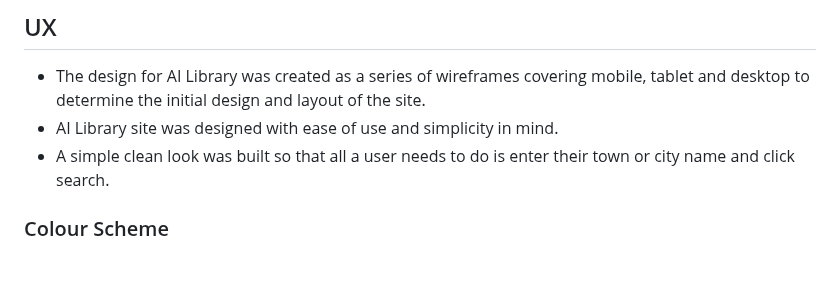
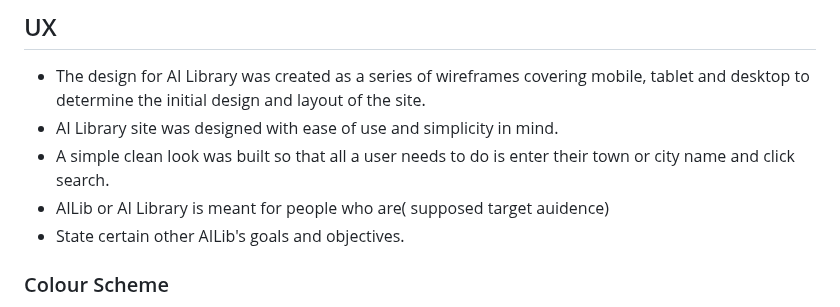
Before and after one commit to Uche05/ci-p1-ailib, a Markdown page: README.md, the part around the change. GitHub-like rendering; blank space fills up the shorter version.

Commit message:
add target and objectives of ailib to readme

```diff
--- a/README.md
+++ b/README.md
@@ -69,6 +69,8 @@ Below are two mockup images of the AI Library website created using the "Am I Re
 - The design for AI Library was created as a series of wireframes covering mobile, tablet and desktop to determine the initial design and layout of the site.
 - AI Library site was designed with ease of use and simplicity in mind.
 - A simple clean look was built so that all a user needs to do is enter their town or city name and click search.
+- AILib or AI Library is meant for people who are( supposed target auidence)
+- State certain other AILib's goals and objectives.
 
 ### Colour Scheme
 
```
